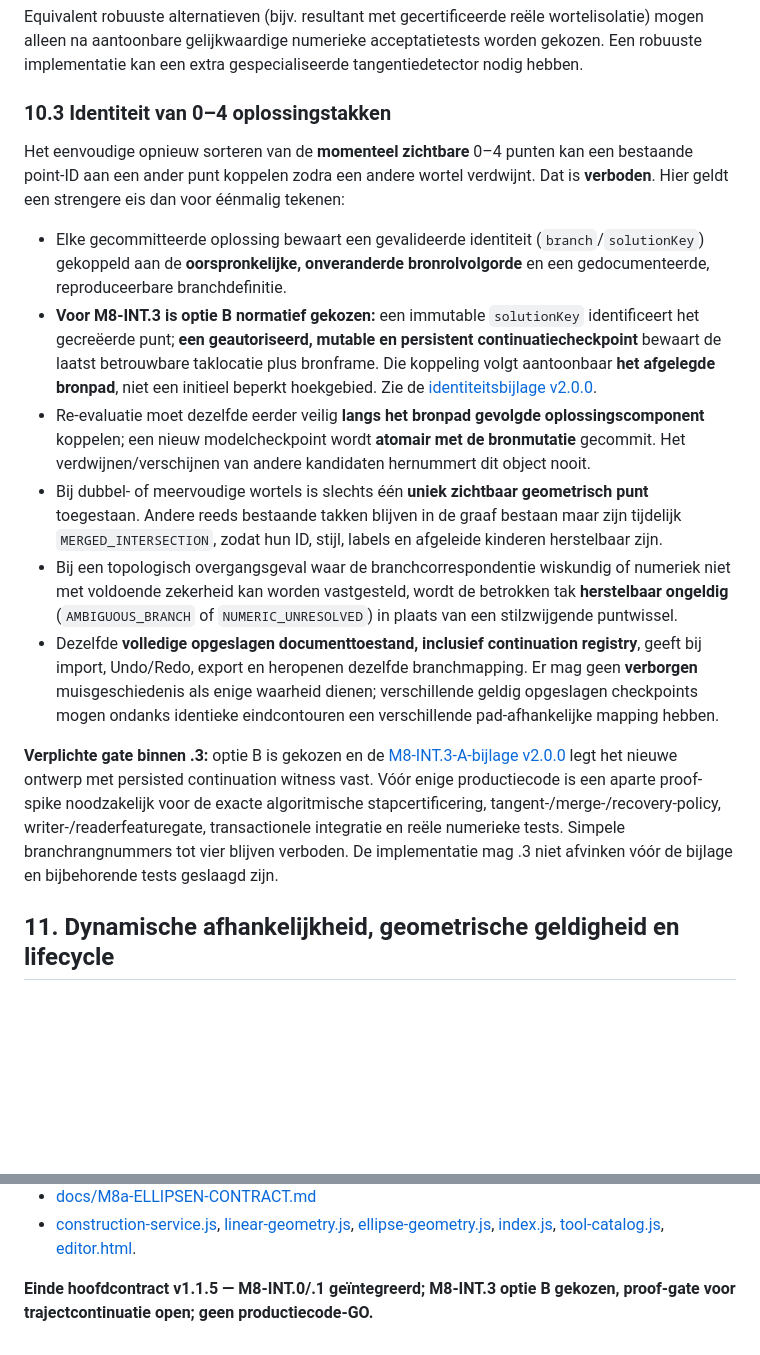
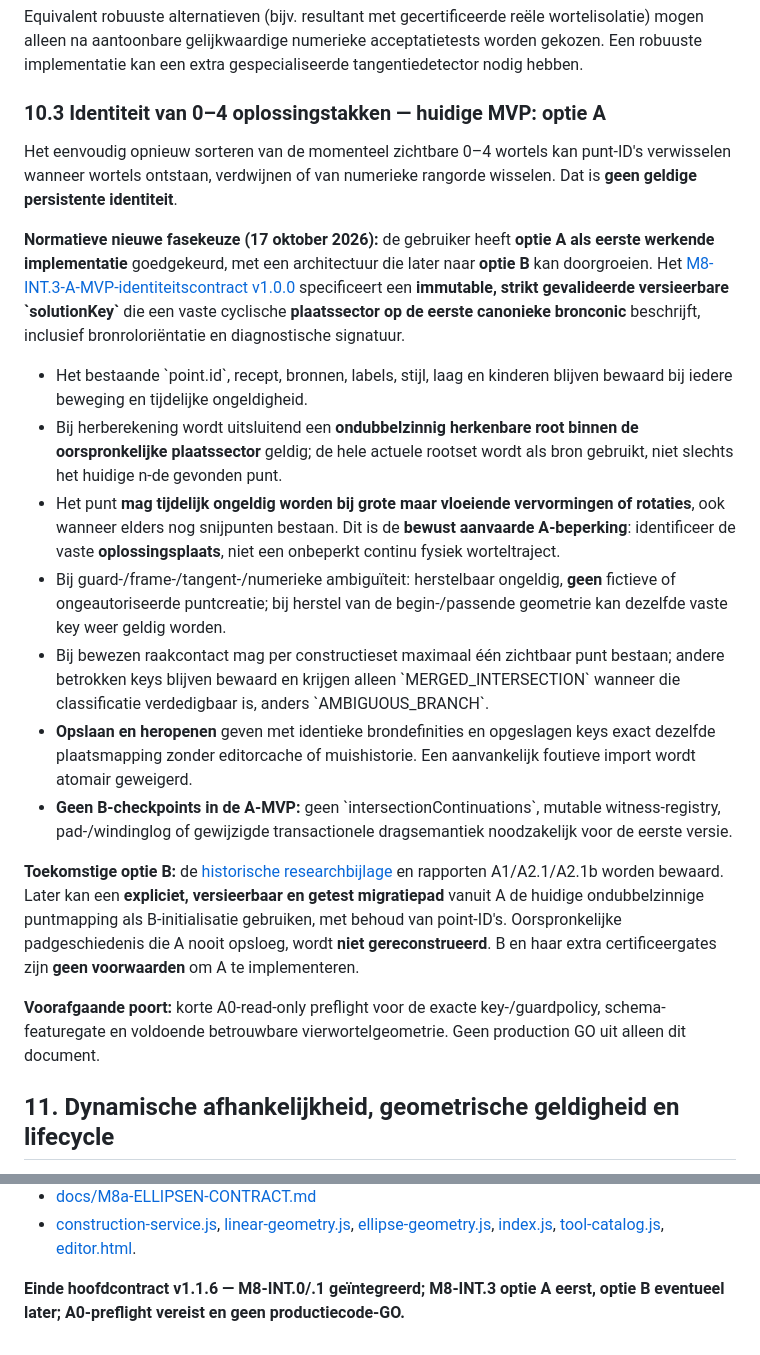
Before and after one commit to Geert1985/wiskundige-illustratie-editor, a Markdown page: docs/M8-INT-SNIJPUNTEN-ONTWERPCONTRACT.md, 2 parts joined by grey strips. Drawn GitHub-style; blank space fills up the shorter version.

Commit message:
docs(M8-INT): v1.1.6 kies vaste optie-A identiteit voor MVP, behoud B als latere uitbreiding

```diff
--- a/docs/M8-INT-SNIJPUNTEN-ONTWERPCONTRACT.md
+++ b/docs/M8-INT-SNIJPUNTEN-ONTWERPCONTRACT.md
@@ -278,18 +278,23 @@ Voor de huidige cirkel/ellipsparen is het voorgestelde rekenpad:
 
 Equivalent robuuste alternatieven (bijv. resultant met gecertificeerde reële wortelisolatie) mogen alleen na aantoonbare gelijkwaardige numerieke acceptatietests worden gekozen. Een robuuste implementatie kan een extra gespecialiseerde tangentiedetector nodig hebben.
 
-### 10.3 Identiteit van 0–4 oplossingstakken
+### 10.3 Identiteit van 0–4 oplossingstakken — huidige MVP: optie A
 
-Het eenvoudige opnieuw sorteren van de **momenteel zichtbare** 0–4 punten kan een bestaande point-ID aan een ander punt koppelen zodra een andere wortel verdwijnt. Dat is **verboden**. Hier geldt een strengere eis dan voor éénmalig tekenen:
+Het eenvoudig opnieuw sorteren van de momenteel zichtbare 0–4 wortels kan punt-ID's verwisselen wanneer wortels ontstaan, verdwijnen of van numerieke rangorde wisselen. Dat is **geen geldige persistente identiteit**.
 
-- Elke gecommitteerde oplossing bewaart een gevalideerde identiteit (`branch`/`solutionKey`) gekoppeld aan de **oorspronkelijke, onveranderde bronrolvolgorde** en een gedocumenteerde, reproduceerbare branchdefinitie.
-- **Voor M8-INT.3 is optie B normatief gekozen:** een immutable `solutionKey` identificeert het gecreëerde punt; **een geautoriseerd, mutable en persistent continuatiecheckpoint** bewaart de laatst betrouwbare taklocatie plus bronframe. Die koppeling volgt aantoonbaar **het afgelegde bronpad**, niet een initieel beperkt hoekgebied. Zie de [identiteitsbijlage v2.0.0](M8-INT-3-SOLUTIONKEY-IDENTITEITSCONTRACT.md).
-- Re-evaluatie moet dezelfde eerder veilig **langs het bronpad gevolgde oplossingscomponent** koppelen; een nieuw modelcheckpoint wordt **atomair met de bronmutatie** gecommit. Het verdwijnen/verschijnen van andere kandidaten hernummert dit object nooit.
-- Bij dubbel- of meervoudige wortels is slechts één **uniek zichtbaar geometrisch punt** toegestaan. Andere reeds bestaande takken blijven in de graaf bestaan maar zijn tijdelijk `MERGED_INTERSECTION`, zodat hun ID, stijl, labels en afgeleide kinderen herstelbaar zijn.
-- Bij een topologisch overgangsgeval waar de branchcorrespondentie wiskundig of numeriek niet met voldoende zekerheid kan worden vastgesteld, wordt de betrokken tak **herstelbaar ongeldig** (`AMBIGUOUS_BRANCH` of `NUMERIC_UNRESOLVED`) in plaats van een stilzwijgende puntwissel.
-- Dezelfde **volledige opgeslagen documenttoestand, inclusief continuation registry**, geeft bij import, Undo/Redo, export en heropenen dezelfde branchmapping. Er mag geen **verborgen** muisgeschiedenis als enige waarheid dienen; verschillende geldig opgeslagen checkpoints mogen ondanks identieke eindcontouren een verschillende pad-afhankelijke mapping hebben.
+**Normatieve nieuwe fasekeuze (17 oktober 2026):** de gebruiker heeft **optie A als eerste werkende implementatie** goedgekeurd, met een architectuur die later naar **optie B** kan doorgroeien. Het [M8-INT.3-A-MVP-identiteitscontract v1.0.0](M8-INT-3-A-MVP-IDENTITEITSCONTRACT.md) specificeert een **immutable, strikt gevalideerde versieerbare \`solutionKey\`** die een vaste cyclische **plaatssector op de eerste canonieke bronconic** beschrijft, inclusief bronroloriëntatie en diagnostische signatuur.
 
-**Verplichte gate binnen .3:** optie B is gekozen en de [M8-INT.3-A-bijlage v2.0.0](M8-INT-3-SOLUTIONKEY-IDENTITEITSCONTRACT.md) legt het nieuwe ontwerp met persisted continuation witness vast. Vóór enige productiecode is een aparte proof-spike noodzakelijk voor de exacte algoritmische stapcertificering, tangent-/merge-/recovery-policy, writer-/readerfeaturegate, transactionele integratie en reële numerieke tests. Simpele branchrangnummers tot vier blijven verboden. De implementatie mag .3 niet afvinken vóór de bijlage en bijbehorende tests geslaagd zijn.
+- Het bestaande \`point.id\`, recept, bronnen, labels, stijl, laag en kinderen blijven bewaard bij iedere beweging en tijdelijke ongeldigheid.
+- Bij herberekening wordt uitsluitend een **ondubbelzinnig herkenbare root binnen de oorspronkelijke plaatssector** geldig; de hele actuele rootset wordt als bron gebruikt, niet slechts het huidige n-de gevonden punt.
+- Het punt **mag tijdelijk ongeldig worden bij grote maar vloeiende vervormingen of rotaties**, ook wanneer elders nog snijpunten bestaan. Dit is de **bewust aanvaarde A-beperking**: identificeer de vaste **oplossingsplaats**, niet een onbeperkt continu fysiek worteltraject.
+- Bij guard-/frame-/tangent-/numerieke ambiguïteit: herstelbaar ongeldig, **geen** fictieve of ongeautoriseerde puntcreatie; bij herstel van de begin-/passende geometrie kan dezelfde vaste key weer geldig worden.
+- Bij bewezen raakcontact mag per constructieset maximaal één zichtbaar punt bestaan; andere betrokken keys blijven bewaard en krijgen alleen \`MERGED_INTERSECTION\` wanneer die classificatie verdedigbaar is, anders \`AMBIGUOUS_BRANCH\`.
+- **Opslaan en heropenen** geven met identieke brondefinities en opgeslagen keys exact dezelfde plaatsmapping zonder editorcache of muishistorie. Een aanvankelijk foutieve import wordt atomair geweigerd.
+- **Geen B-checkpoints in de A-MVP:** geen \`intersectionContinuations\`, mutable witness-registry, pad-/windinglog of gewijzigde transactionele dragsemantiek noodzakelijk voor de eerste versie.
+
+**Toekomstige optie B:** de [historische researchbijlage](M8-INT-3-SOLUTIONKEY-IDENTITEITSCONTRACT.md) en rapporten A1/A2.1/A2.1b worden bewaard. Later kan een **expliciet, versieerbaar en getest migratiepad** vanuit A de huidige ondubbelzinnige puntmapping als B-initialisatie gebruiken, met behoud van point-ID's. Oorspronkelijke padgeschiedenis die A nooit opsloeg, wordt **niet gereconstrueerd**. B en haar extra certificeergates zijn **geen voorwaarden** om A te implementeren.
+
+**Voorafgaande poort:** korte A0-read-only preflight voor de exacte key-/guardpolicy, schema-featuregate en voldoende betrouwbare vierwortelgeometrie. Geen production GO uit alleen dit document.
 
 ## 11. Dynamische afhankelijkheid, geometrische geldigheid en lifecycle
 
@@ -445,4 +450,4 @@ Repositoryreferenties, geraadpleegd op 16 oktober 2026; controleer bij implement
 - [docs/M8a-ELLIPSEN-CONTRACT.md](https://github.com/Geert1985/wiskundige-illustratie-editor/blob/main/docs/M8a-ELLIPSEN-CONTRACT.md)
 - [construction-service.js](https://github.com/Geert1985/wiskundige-illustratie-editor/blob/main/construction-service.js), [linear-geometry.js](https://github.com/Geert1985/wiskundige-illustratie-editor/blob/main/linear-geometry.js), [ellipse-geometry.js](https://github.com/Geert1985/wiskundige-illustratie-editor/blob/main/ellipse-geometry.js), [index.js](https://github.com/Geert1985/wiskundige-illustratie-editor/blob/main/index.js), [tool-catalog.js](https://github.com/Geert1985/wiskundige-illustratie-editor/blob/main/tool-catalog.js), [editor.html](https://github.com/Geert1985/wiskundige-illustratie-editor/blob/main/editor.html).
 
-**Einde hoofdcontract v1.1.5 — M8-INT.0/.1 geïntegreerd; M8-INT.3 optie B gekozen, proof-gate voor trajectcontinuatie open; geen productiecode-GO.**
+**Einde hoofdcontract v1.1.6 — M8-INT.0/.1 geïntegreerd; M8-INT.3 optie A eerst, optie B eventueel later; A0-preflight vereist en geen productiecode-GO.**
```
Also changed, not shown: other parts of docs/M8-INT-SNIJPUNTEN-ONTWERPCONTRACT.md (+4 -4 lines).
